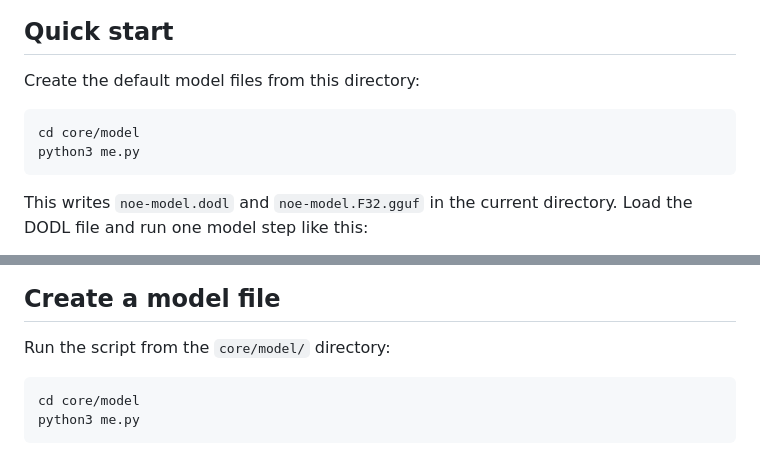
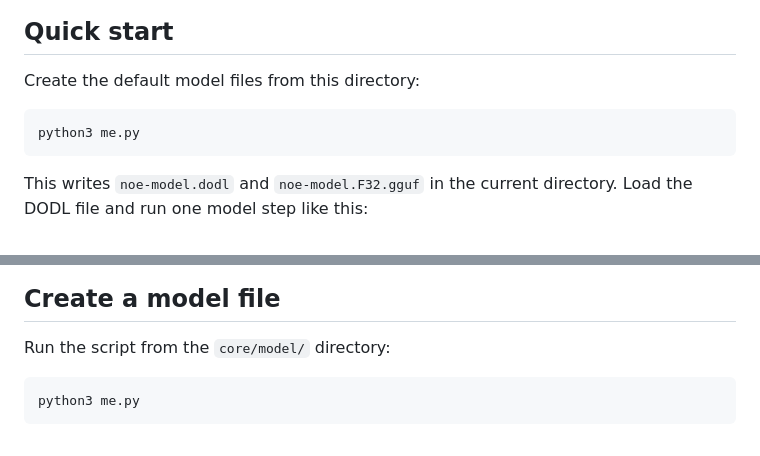
Before and after one commit to dodle-link/noesis, a Markdown page: core/model/README.md, 2 parts joined by grey strips. Drawn GitHub-style.

Commit message:
docs: Update README.md to remove unnecessary directory change commands

````diff
--- a/core/model/README.md
+++ b/core/model/README.md
@@ -16,7 +16,6 @@ This guide starts with the basics, then covers training, model files, and option
 Create the default model files from this directory:
 
 ```bash
-cd core/model
 python3 me.py
 ```
 
@@ -48,7 +47,6 @@ Live Preview: [noesis.dodle.link/model](https://noesis.dodle.link/model/)
 Run the script from the `core/model/` directory:
 
 ```bash
-cd core/model
 python3 me.py
 ```
 
````
